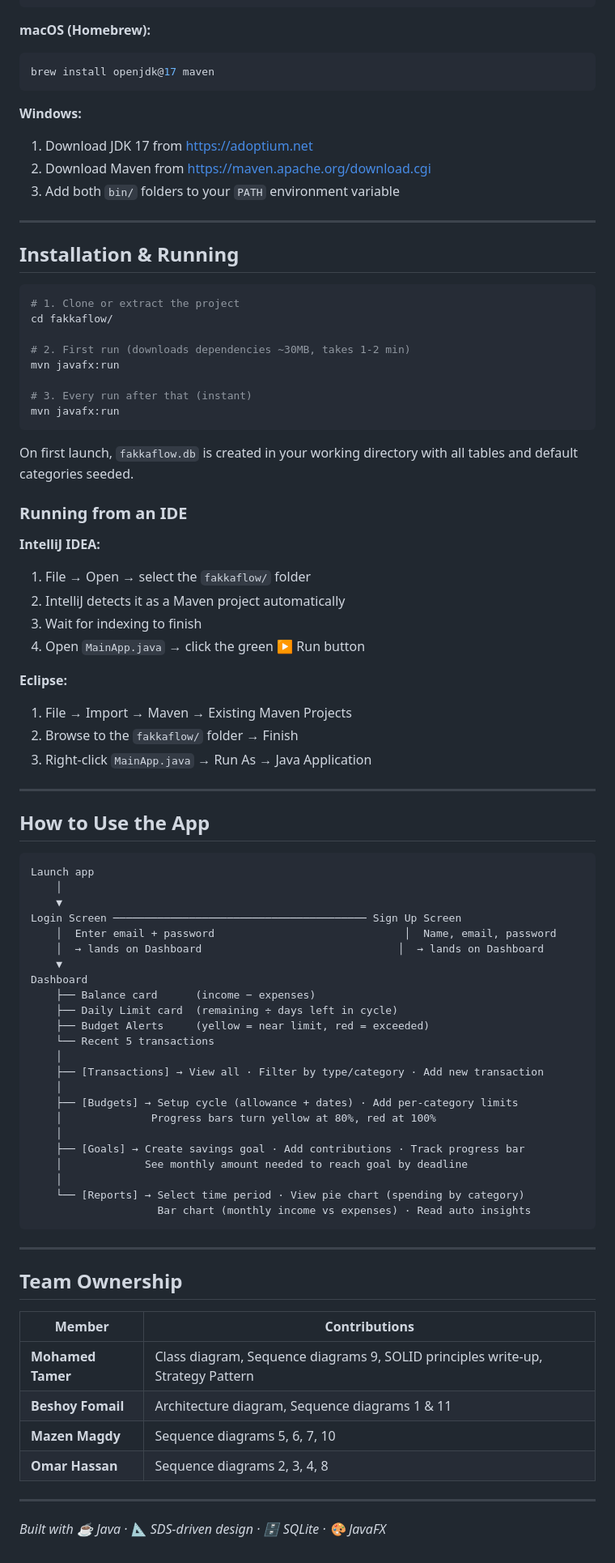
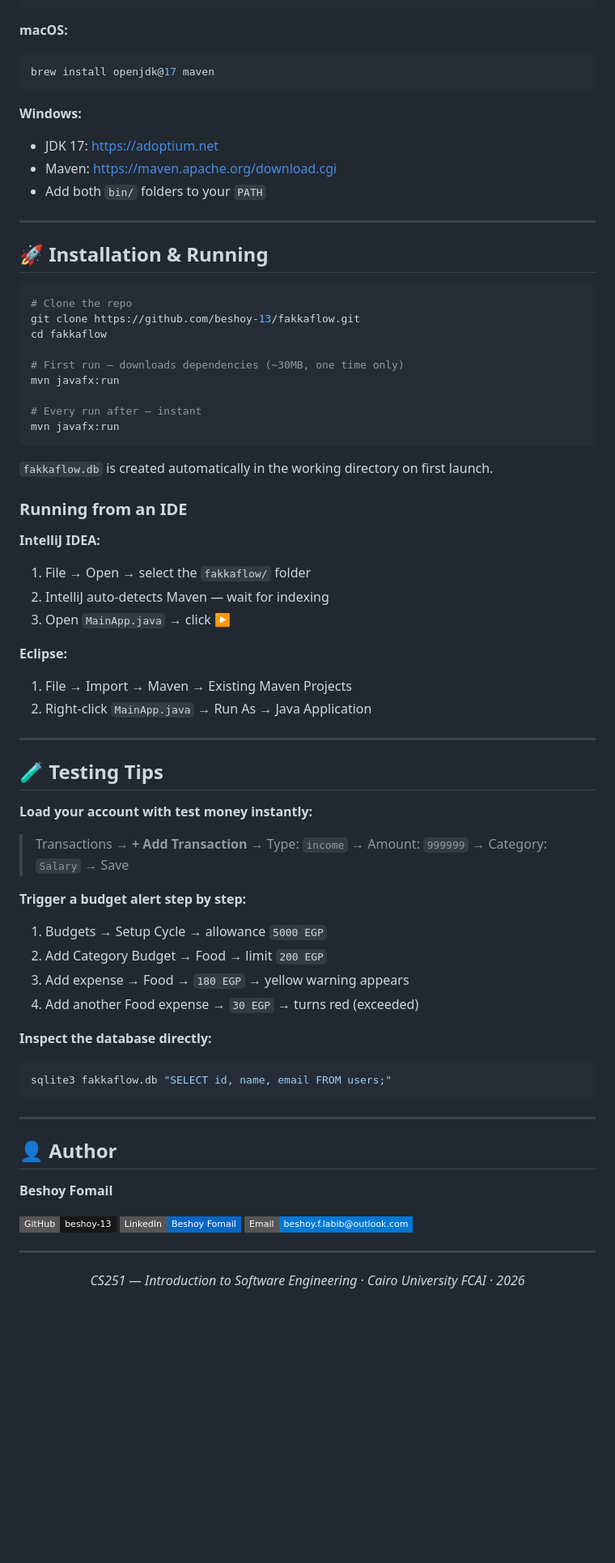
Before and after one commit to beshoy-13/FakkaFlow, a Markdown page: README.md, the part around one of its changes. Shown at 81% size. Rendered like a GitHub page; folded sections open; badges without logos; blank space fills up the shorter version.

Commit message:
docs: rewrite README with badges, showcase grid, about section, and SDS link
Updated README to enhance project description and features.

````diff
--- a/README.md
+++ b/README.md
@@ -267,87 +258,79 @@ sudo apt update
 sudo apt install openjdk-17-jdk maven
 ```
 
-**macOS (Homebrew):**
+**macOS:**
 ```bash
 brew install openjdk@17 maven
 ```
 
 **Windows:**
-1. Download JDK 17 from https://adoptium.net
-2. Download Maven from https://maven.apache.org/download.cgi
-3. Add both `bin/` folders to your `PATH` environment variable
+- JDK 17: https://adoptium.net
+- Maven: https://maven.apache.org/download.cgi
+- Add both `bin/` folders to your `PATH`
+
+</details>
 
 ---
 
-## Installation & Running
+## 🚀 Installation & Running
 
 ```bash
-# 1. Clone or extract the project
-cd fakkaflow/
+# Clone the repo
+git clone https://github.com/beshoy-13/fakkaflow.git
+cd fakkaflow
 
-# 2. First run (downloads dependencies ~30MB, takes 1-2 min)
+# First run — downloads dependencies (~30MB, one time only)
 mvn javafx:run
 
-# 3. Every run after that (instant)
+# Every run after — instant
 mvn javafx:run
 ```
 
-On first launch, `fakkaflow.db` is created in your working directory with all tables and default categories seeded.
+`fakkaflow.db` is created automatically in the working directory on first launch.
 
 ### Running from an IDE
 
 **IntelliJ IDEA:**
 1. File → Open → select the `fakkaflow/` folder
-2. IntelliJ detects it as a Maven project automatically
-3. Wait for indexing to finish
-4. Open `MainApp.java` → click the green ▶ Run button
+2. IntelliJ auto-detects Maven — wait for indexing
+3. Open `MainApp.java` → click ▶
 
 **Eclipse:**
 1. File → Import → Maven → Existing Maven Projects
-2. Browse to the `fakkaflow/` folder → Finish
-3. Right-click `MainApp.java` → Run As → Java Application
+2. Right-click `MainApp.java` → Run As → Java Application
 
 ---
 
-## How to Use the App
+## 🧪 Testing Tips
 
-```
-Launch app
-    │
-    ▼
-Login Screen ──────────────────────────────────────── Sign Up Screen
-    │  Enter email + password                              │  Name, email, password
-    │  → lands on Dashboard                               │  → lands on Dashboard
-    ▼
-Dashboard
-    ├── Balance card      (income − expenses)
-    ├── Daily Limit card  (remaining ÷ days left in cycle)
-    ├── Budget Alerts     (yellow = near limit, red = exceeded)
-    └── Recent 5 transactions
-    │
-    ├── [Transactions] → View all · Filter by type/category · Add new transaction
-    │
-    ├── [Budgets] → Setup cycle (allowance + dates) · Add per-category limits
-    │              Progress bars turn yellow at 80%, red at 100%
-    │
-    ├── [Goals] → Create savings goal · Add contributions · Track progress bar
-    │             See monthly amount needed to reach goal by deadline
-    │
-    └── [Reports] → Select time period · View pie chart (spending by category)
-                    Bar chart (monthly income vs expenses) · Read auto insights
+**Load your account with test money instantly:**
+> Transactions → **+ Add Transaction** → Type: `income` → Amount: `999999` → Category: `Salary` → Save
+
+**Trigger a budget alert step by step:**
+1. Budgets → Setup Cycle → allowance `5000 EGP`
+2. Add Category Budget → Food → limit `200 EGP`
+3. Add expense → Food → `180 EGP` → yellow warning appears
+4. Add another Food expense → `30 EGP` → turns red (exceeded)
+
+**Inspect the database directly:**
+```bash
+sqlite3 fakkaflow.db "SELECT id, name, email FROM users;"
 ```
 
 ---
 
-## Team Ownership
+## 👤 Author
 
-| Member | Contributions |
-|--------|--------------|
-| **Mohamed Tamer** | Class diagram, Sequence diagrams 9, SOLID principles write-up, Strategy Pattern |
-| **Beshoy Fomail** | Architecture diagram, Sequence diagrams 1 & 11 |
-| **Mazen Magdy** | Sequence diagrams 5, 6, 7, 10 |
-| **Omar Hassan** | Sequence diagrams 2, 3, 4, 8 |
+**Beshoy Fomail**
+
+[![GitHub](https://img.shields.io/badge/GitHub-beshoy--13-181717?style=flat-square&logo=github)](https://github.com/beshoy-13)
+[![LinkedIn](https://img.shields.io/badge/LinkedIn-Beshoy%20Fomail-0A66C2?style=flat-square&logo=linkedin)](https://www.linkedin.com/in/beshoy-fomail)
+[![Email](https://img.shields.io/badge/Email-beshoy.f.labib%40outlook.com-0078D4?style=flat-square&logo=microsoft-outlook)](mailto:beshoy.f.labib@outlook.com)
 
 ---
 
-*Built with ☕ Java · 📐 SDS-driven design · 🗄️ SQLite · 🎨 JavaFX*
+<div align="center">
+
+*CS251 — Introduction to Software Engineering · Cairo University FCAI · 2026*
+
+</div>
````
Also changed, not shown: other parts of README.md (+199 -208 lines).
